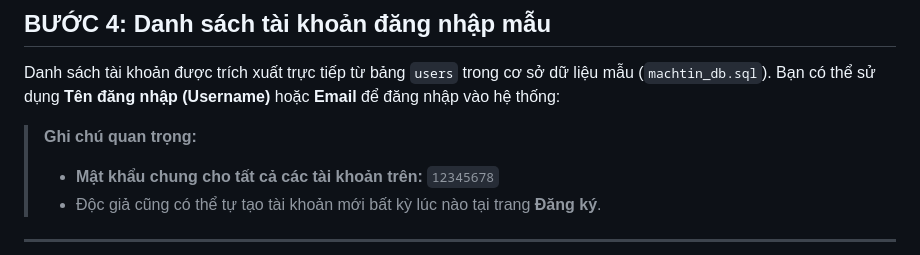
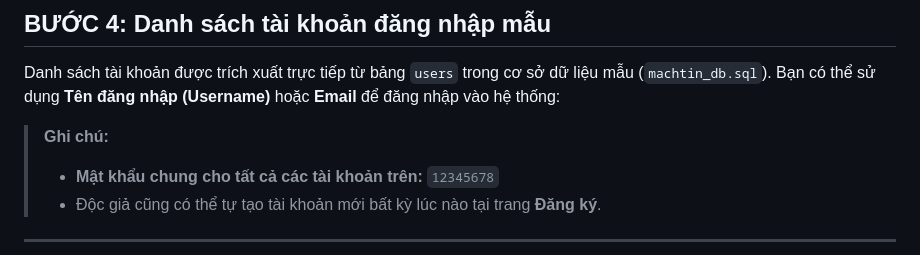
Before and after one commit to kyen-p/website-tin-tuc, a Markdown page: README.md, the part around the change. Rendered like a GitHub page.

```diff
--- a/README.md
+++ b/README.md
@@ -34,7 +34,7 @@ Kiểm tra lại đường dẫn chính xác trên máy tính đảm bảo như
 ## BƯỚC 4: Danh sách tài khoản đăng nhập mẫu
 Danh sách tài khoản được trích xuất trực tiếp từ bảng `users` trong cơ sở dữ liệu mẫu (`machtin_db.sql`). Bạn có thể sử dụng **Tên đăng nhập (Username)** hoặc **Email** để đăng nhập vào hệ thống:
 
-> **Ghi chú quan trọng:**
+> **Ghi chú:**
 > - **Mật khẩu chung cho tất cả các tài khoản trên:** `12345678`
 > - Độc giả cũng có thể tự tạo tài khoản mới bất kỳ lúc nào tại trang **Đăng ký**.
 ---
```
